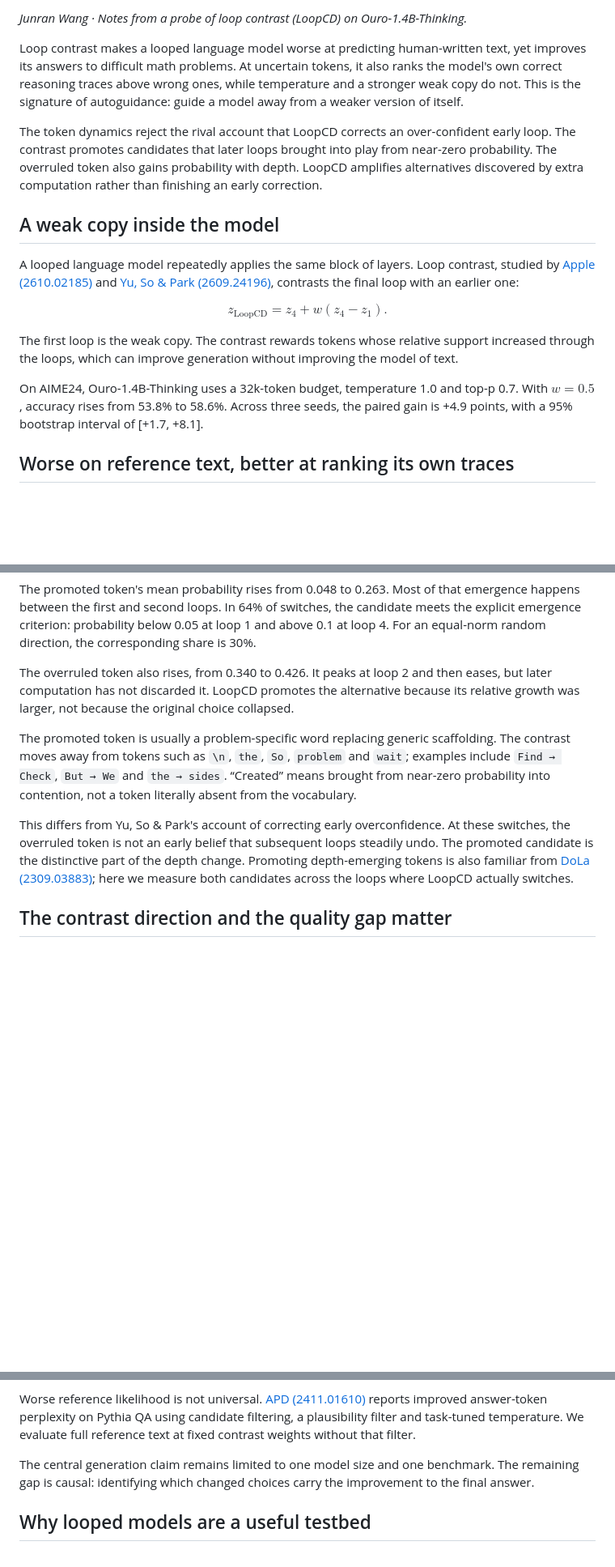
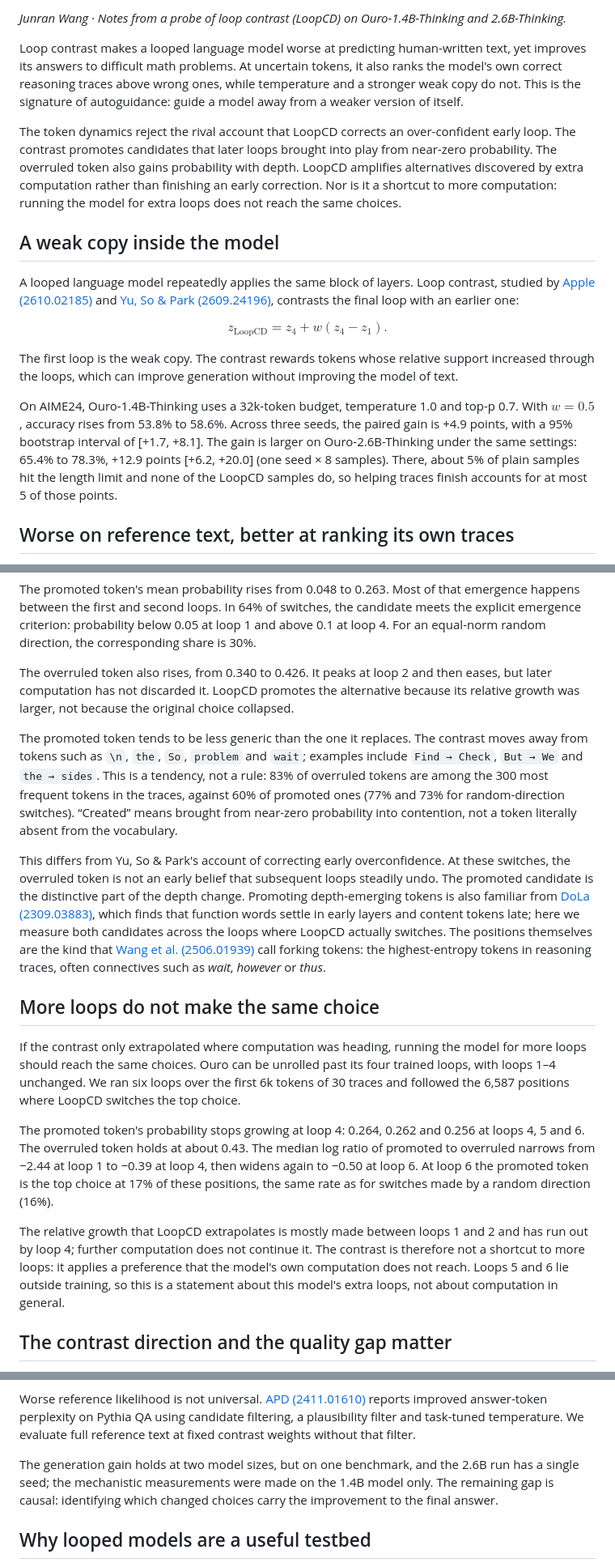
Before and after one commit to Nove1yst/nove1yst.github.io, a Markdown page: contents/blog/loop_contrast.md, 3 parts joined by grey strips. Shown at 81% size. Drawn GitHub-style; blank space fills up the shorter version.

Commit message:
Loop contrast post: 2.6B replication, more-loops test, forking-token literature
Co-Authored-By: Claude Opus 5.5 <noreply@anthropic.com>

```diff
--- a/contents/blog/loop_contrast.md
+++ b/contents/blog/loop_contrast.md
@@ -1,8 +1,8 @@
-*Junran Wang · Notes from a probe of loop contrast (LoopCD) on Ouro-1.4B-Thinking.*
+*Junran Wang · Notes from a probe of loop contrast (LoopCD) on Ouro-1.4B-Thinking and 2.6B-Thinking.*
 
 Loop contrast makes a looped language model worse at predicting human-written text, yet improves its answers to difficult math problems. At uncertain tokens, it also ranks the model's own correct reasoning traces above wrong ones, while temperature and a stronger weak copy do not. This is the signature of autoguidance: guide a model away from a weaker version of itself.
 
-The token dynamics reject the rival account that LoopCD corrects an over-confident early loop. The contrast promotes candidates that later loops brought into play from near-zero probability. The overruled token also gains probability with depth. LoopCD amplifies alternatives discovered by extra computation rather than finishing an early correction.
+The token dynamics reject the rival account that LoopCD corrects an over-confident early loop. The contrast promotes candidates that later loops brought into play from near-zero probability. The overruled token also gains probability with depth. LoopCD amplifies alternatives discovered by extra computation rather than finishing an early correction. Nor is it a shortcut to more computation: running the model for extra loops does not reach the same choices.
 
 ## A weak copy inside the model
 
@@ -12,7 +12,7 @@ $$z_{\mathrm{LoopCD}} = z_4 + w(z_4-z_1).$$
 
 The first loop is the weak copy. The contrast rewards tokens whose relative support increased through the loops, which can improve generation without improving the model of text.
 
-On AIME24, Ouro-1.4B-Thinking uses a 32k-token budget, temperature 1.0 and top-p 0.7. With $w=0.5$, accuracy rises from 53.8% to 58.6%. Across three seeds, the paired gain is +4.9 points, with a 95% bootstrap interval of [+1.7, +8.1].
+On AIME24, Ouro-1.4B-Thinking uses a 32k-token budget, temperature 1.0 and top-p 0.7. With $w=0.5$, accuracy rises from 53.8% to 58.6%. Across three seeds, the paired gain is +4.9 points, with a 95% bootstrap interval of [+1.7, +8.1]. The gain is larger on Ouro-2.6B-Thinking under the same settings: 65.4% to 78.3%, +12.9 points [+6.2, +20.0] (one seed × 8 samples). There, about 5% of plain samples hit the length limit and none of the LoopCD samples do, so helping traces finish accounts for at most 5 of those points.
 
 ## Worse on reference text, better at ranking its own traces
 
@@ -42,9 +42,17 @@ The promoted token's mean probability rises from 0.048 to 0.263. Most of that em
 
 The overruled token also rises, from 0.340 to 0.426. It peaks at loop 2 and then eases, but later computation has not discarded it. LoopCD promotes the alternative because its relative growth was larger, not because the original choice collapsed.
 
-The promoted token is usually a problem-specific word replacing generic scaffolding. The contrast moves away from tokens such as `\n`, `the`, `So`, `problem` and `wait`; examples include `Find → Check`, `But → We` and `the → sides`. “Created” means brought from near-zero probability into contention, not a token literally absent from the vocabulary.
+The promoted token tends to be less generic than the one it replaces. The contrast moves away from tokens such as `\n`, `the`, `So`, `problem` and `wait`; examples include `Find → Check`, `But → We` and `the → sides`. This is a tendency, not a rule: 83% of overruled tokens are among the 300 most frequent tokens in the traces, against 60% of promoted ones (77% and 73% for random-direction switches). “Created” means brought from near-zero probability into contention, not a token literally absent from the vocabulary.
 
-This differs from Yu, So & Park's account of correcting early overconfidence. At these switches, the overruled token is not an early belief that subsequent loops steadily undo. The promoted candidate is the distinctive part of the depth change. Promoting depth-emerging tokens is also familiar from [DoLa (2309.03883)](https://arxiv.org/abs/2309.03883); here we measure both candidates across the loops where LoopCD actually switches.
+This differs from Yu, So & Park's account of correcting early overconfidence. At these switches, the overruled token is not an early belief that subsequent loops steadily undo. The promoted candidate is the distinctive part of the depth change. Promoting depth-emerging tokens is also familiar from [DoLa (2309.03883)](https://arxiv.org/abs/2309.03883), which finds that function words settle in early layers and content tokens late; here we measure both candidates across the loops where LoopCD actually switches. The positions themselves are the kind that [Wang et al. (2506.01939)](https://arxiv.org/abs/2506.01939) call forking tokens: the highest-entropy tokens in reasoning traces, often connectives such as *wait*, *however* or *thus*.
+
+## More loops do not make the same choice
+
+If the contrast only extrapolated where computation was heading, running the model for more loops should reach the same choices. Ouro can be unrolled past its four trained loops, with loops 1–4 unchanged. We ran six loops over the first 6k tokens of 30 traces and followed the 6,587 positions where LoopCD switches the top choice.
+
+The promoted token's probability stops growing at loop 4: 0.264, 0.262 and 0.256 at loops 4, 5 and 6. The overruled token holds at about 0.43. The median log ratio of promoted to overruled narrows from −2.44 at loop 1 to −0.39 at loop 4, then widens again to −0.50 at loop 6. At loop 6 the promoted token is the top choice at 17% of these positions, the same rate as for switches made by a random direction (16%).
+
+The relative growth that LoopCD extrapolates is mostly made between loops 1 and 2 and has run out by loop 4; further computation does not continue it. The contrast is therefore not a shortcut to more loops: it applies a preference that the model's own computation does not reach. Loops 5 and 6 lie outside training, so this is a statement about this model's extra loops, not about computation in general.
 
 ## The contrast direction and the quality gap matter
 
@@ -92,7 +100,7 @@ The clearest trace-ranking result uses $w=1$, while the generation result uses $
 
 Worse reference likelihood is not universal. [APD (2411.01610)](https://arxiv.org/abs/2411.01610) reports improved answer-token perplexity on Pythia QA using candidate filtering, a plausibility filter and task-tuned temperature. We evaluate full reference text at fixed contrast weights without that filter.
 
-The central generation claim remains limited to one model size and one benchmark. The remaining gap is causal: identifying which changed choices carry the improvement to the final answer.
+The generation gain holds at two model sizes, but on one benchmark, and the 2.6B run has a single seed; the mechanistic measurements were made on the 1.4B model only. The remaining gap is causal: identifying which changed choices carry the improvement to the final answer.
 
 ## Why looped models are a useful testbed
 
```
Also changed, not shown: other parts of contents/blog/loop_contrast.md (+2 -2 lines).
